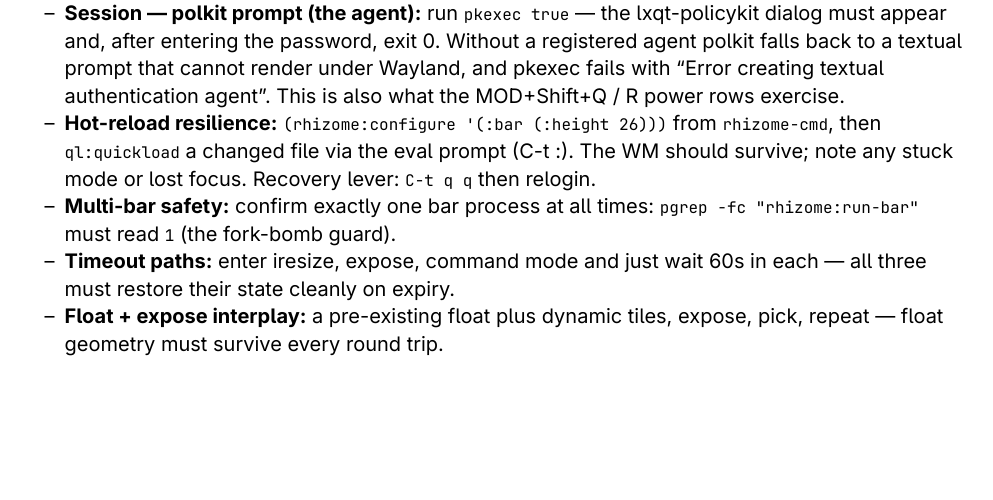
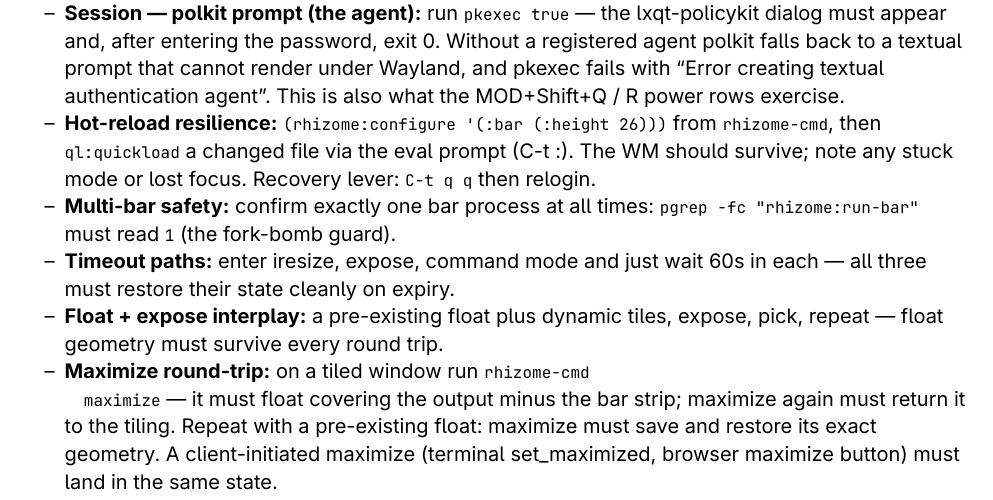
Before and after one commit to parenworks/rhizome, a Typst document (docs/testing-day.typ): part of page 7 of 8, cut so that both start at the same text, the shorter picture padded with empty space. The pictures show the PDF file docs/testing-day.pdf that the author committed with the source.

Commit message:
honor maximize; de-Omarchy the docs and session wiring
maximize_requested/unmaximize_requested were only re-managed
before; now they are honored: the window floats covering its
output's usable area (bar strip excluded, size hints still clamp)
and unmaximize restores the exact prior state — tiled windows
return to the grid, floats get their geometry back. IPC:
rhizome-cmd maximize toggles the focused window. 16 new floating
tests; ipc/parity/interactivity/window-rules/session-icons all
green.

The documentation now reads distro-first: the session integration
section states the generic requirement and mentions Omarchy as one
environment providing it, "Installing without Omarchy" became
"Installing on any distribution" with a Distro substitutions list
plus an "On Omarchy" summary, and river-init imports OMARCHY_PATH
only when set (no-op elsewhere). river-portals.conf no longer
calls the project Stumpway and documents the omanta pin as a
substitutable default. Protocol audit corrected: dimensions_hint
is used (float resize/maximize clamping), stop's wording matches
the XML, and maximize moves to the implemented table.

```diff
--- a/docs/testing-day.typ
+++ b/docs/testing-day.typ
@@ -339,6 +339,12 @@
   60s in each — all three must restore their state cleanly on expiry.
 - *Float + expose interplay:* a pre-existing float plus dynamic tiles,
   expose, pick, repeat — float geometry must survive every round trip.
+- *Maximize round-trip:* on a tiled window run `rhizome-cmd
+  maximize` — it must float covering the output minus the bar strip;
+  maximize again must return it to the tiling. Repeat with a
+  pre-existing float: maximize must save and restore its exact
+  geometry. A client-initiated maximize (terminal set_maximized,
+  browser maximize button) must land in the same state.
 
 = Appendix A: capture guide (how to report a failure)
 
```
Also changed, not shown: docs/testing-day.pdf, 7 other files.
